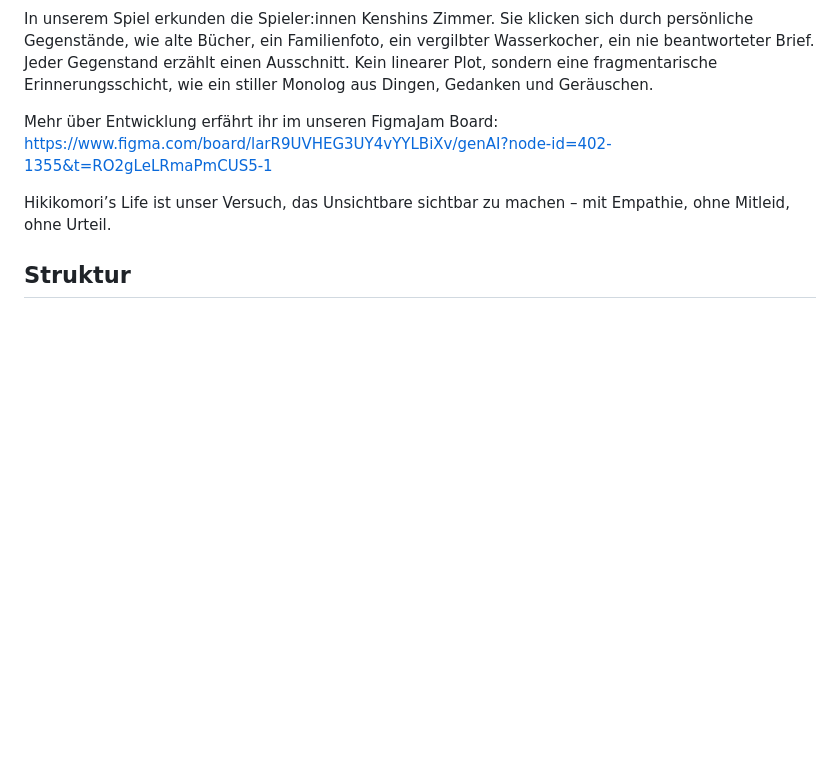
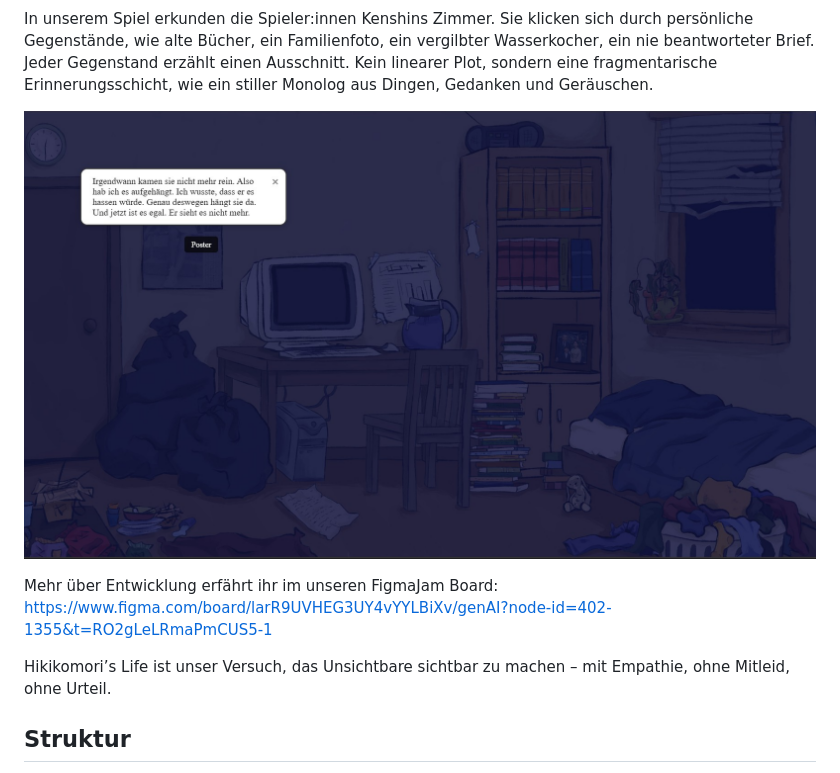
Before and after one commit to PolinaSippel/Hikikomori-s-Life, a Markdown page: README.md, the part around the change printed below. Drawn GitHub-style; blank space fills up the shorter version.

```diff
--- a/README.md
+++ b/README.md
@@ -17,5 +21,6 @@ Kenshin ist fiktiv und doch basiert seine Geschichte auf vielen realen Erzählun
 In unserem Spiel erkunden die Spieler:innen Kenshins Zimmer. Sie klicken sich durch persönliche Gegenstände, wie alte Bücher, ein Familienfoto, ein vergilbter Wasserkocher, ein nie beantworteter Brief. Jeder Gegenstand erzählt einen Ausschnitt. Kein linearer Plot, sondern eine fragmentarische Erinnerungsschicht, wie ein stiller Monolog aus Dingen, Gedanken und Geräuschen.
 
+![Screenshot des Raums](assets/readme-bilder/poster.jpg)
 
 Mehr über Entwicklung erfährt ihr im unseren FigmaJam Board:
 https://www.figma.com/board/larR9UVHEG3UY4vYYLBiXv/genAI?node-id=402-1355&t=RO2gLeLRmaPmCUS5-1
```
Also changed, not shown: other parts of README.md (+4 -0 lines).
